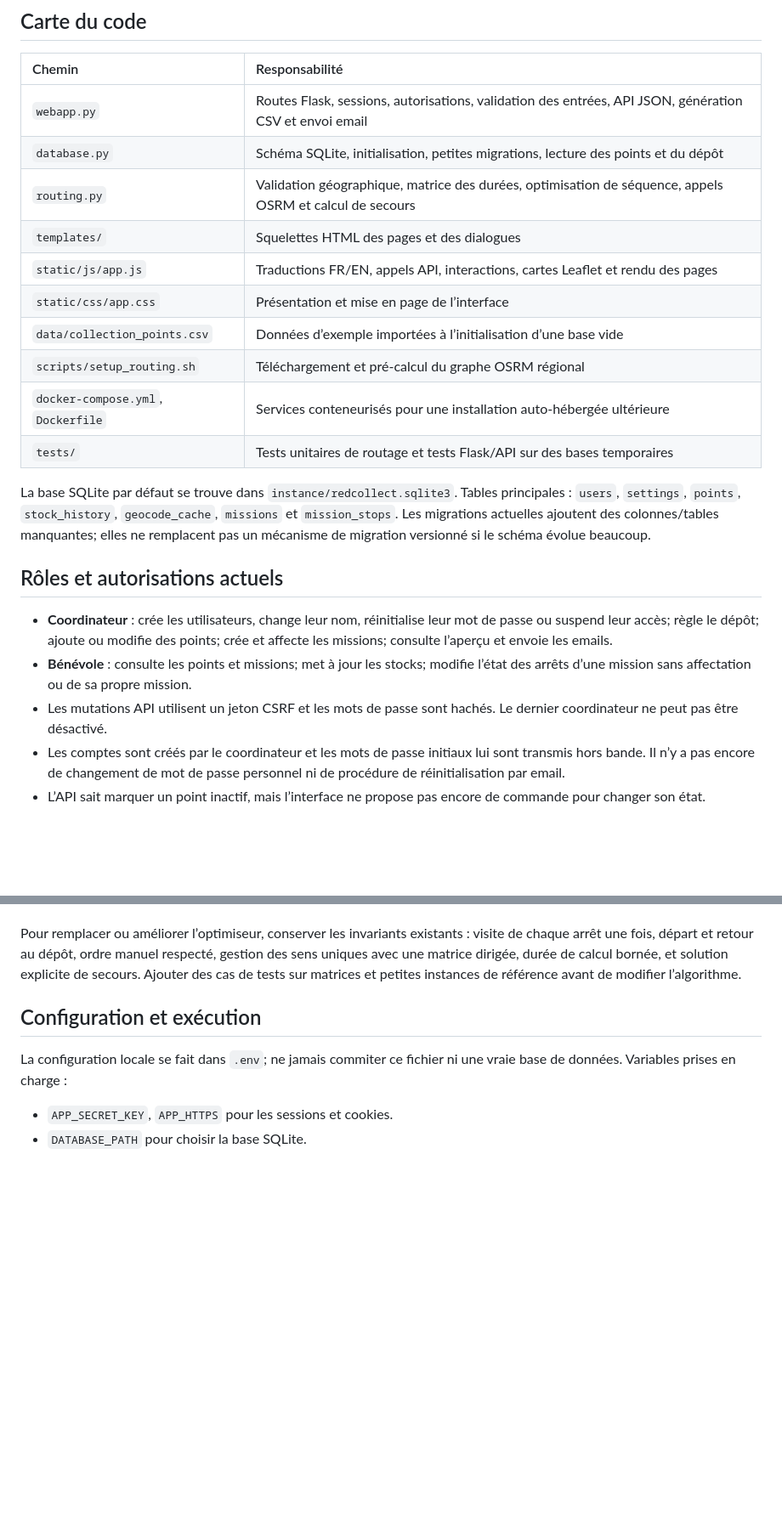
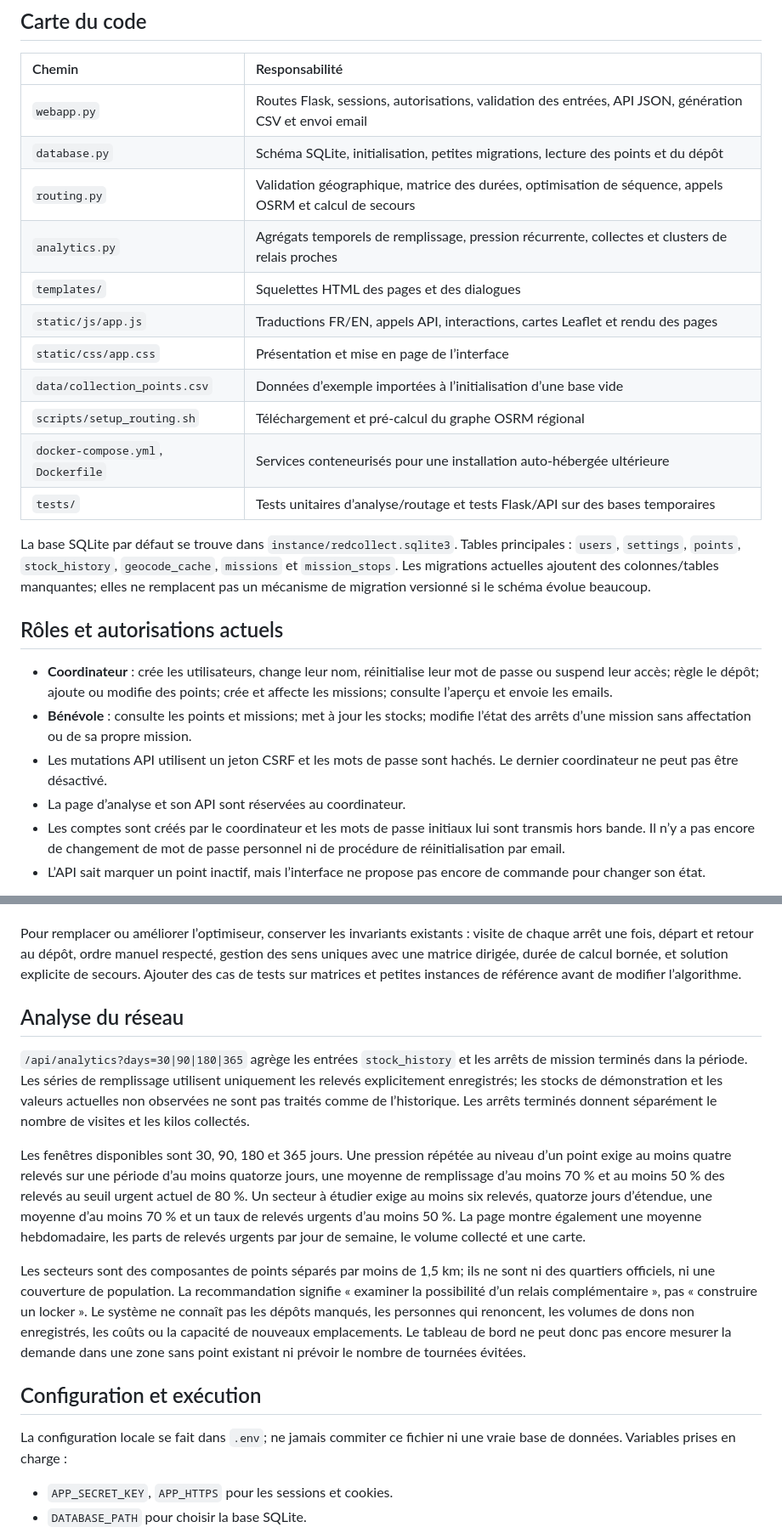
Before and after one commit to mouad-abaaqil/Croix-Rouge, a Markdown page: docs/EVOLUTIONS.md, 2 parts joined by grey strips. Shown at 85% size. Rendered like a GitHub page; blank space fills up the shorter version.

```diff
--- a/docs/EVOLUTIONS.md
+++ b/docs/EVOLUTIONS.md
@@ -9,13 +9,14 @@ Ce document décrit le code actuel et propose un chemin de développement pour l
 | `webapp.py` | Routes Flask, sessions, autorisations, validation des entrées, API JSON, génération CSV et envoi email |
 | `database.py` | Schéma SQLite, initialisation, petites migrations, lecture des points et du dépôt |
 | `routing.py` | Validation géographique, matrice des durées, optimisation de séquence, appels OSRM et calcul de secours |
+| `analytics.py` | Agrégats temporels de remplissage, pression récurrente, collectes et clusters de relais proches |
 | `templates/` | Squelettes HTML des pages et des dialogues |
 | `static/js/app.js` | Traductions FR/EN, appels API, interactions, cartes Leaflet et rendu des pages |
 | `static/css/app.css` | Présentation et mise en page de l’interface |
 | `data/collection_points.csv` | Données d’exemple importées à l’initialisation d’une base vide |
 | `scripts/setup_routing.sh` | Téléchargement et pré-calcul du graphe OSRM régional |
 | `docker-compose.yml`, `Dockerfile` | Services conteneurisés pour une installation auto-hébergée ultérieure |
-| `tests/` | Tests unitaires de routage et tests Flask/API sur des bases temporaires |
+| `tests/` | Tests unitaires d’analyse/routage et tests Flask/API sur des bases temporaires |
 
 La base SQLite par défaut se trouve dans `instance/redcollect.sqlite3`. Tables principales : `users`, `settings`, `points`, `stock_history`, `geocode_cache`, `missions` et `mission_stops`. Les migrations actuelles ajoutent des colonnes/tables manquantes; elles ne remplacent pas un mécanisme de migration versionné si le schéma évolue beaucoup.
 
@@ -24,6 +25,7 @@ La base SQLite par défaut se trouve dans `instance/redcollect.sqlite3`. Tables
 - **Coordinateur** : crée les utilisateurs, change leur nom, réinitialise leur mot de passe ou suspend leur accès; règle le dépôt; ajoute ou modifie des points; crée et affecte les missions; consulte l’aperçu et envoie les emails.
 - **Bénévole** : consulte les points et missions; met à jour les stocks; modifie l’état des arrêts d’une mission sans affectation ou de sa propre mission.
 - Les mutations API utilisent un jeton CSRF et les mots de passe sont hachés. Le dernier coordinateur ne peut pas être désactivé.
+- La page d’analyse et son API sont réservées au coordinateur.
 - Les comptes sont créés par le coordinateur et les mots de passe initiaux lui sont transmis hors bande. Il n’y a pas encore de changement de mot de passe personnel ni de procédure de réinitialisation par email.
 - L’API sait marquer un point inactif, mais l’interface ne propose pas encore de commande pour changer son état.
 
@@ -38,6 +40,14 @@ Une évolution du modèle de droits devrait mettre à jour ensemble les décorat
 5. Les temps n’incluent pas le trafic en direct. La durée totale ajoute le temps estimé passé à chaque point.
 
 Pour remplacer ou améliorer l’optimiseur, conserver les invariants existants : visite de chaque arrêt une fois, départ et retour au dépôt, ordre manuel respecté, gestion des sens uniques avec une matrice dirigée, durée de calcul bornée, et solution explicite de secours. Ajouter des cas de tests sur matrices et petites instances de référence avant de modifier l’algorithme.
+
+## Analyse du réseau
+
+`/api/analytics?days=30|90|180|365` agrège les entrées `stock_history` et les arrêts de mission terminés dans la période. Les séries de remplissage utilisent uniquement les relevés explicitement enregistrés; les stocks de démonstration et les valeurs actuelles non observées ne sont pas traités comme de l’historique. Les arrêts terminés donnent séparément le nombre de visites et les kilos collectés.
+
+Les fenêtres disponibles sont 30, 90, 180 et 365 jours. Une pression répétée au niveau d’un point exige au moins quatre relevés sur une période d’au moins quatorze jours, une moyenne de remplissage d’au moins 70 % et au moins 50 % des relevés au seuil urgent actuel de 80 %. Un secteur à étudier exige au moins six relevés, quatorze jours d’étendue, une moyenne d’au moins 70 % et un taux de relevés urgents d’au moins 50 %. La page montre également une moyenne hebdomadaire, les parts de relevés urgents par jour de semaine, le volume collecté et une carte.
+
+Les secteurs sont des composantes de points séparés par moins de 1,5 km; ils ne sont ni des quartiers officiels, ni une couverture de population. La recommandation signifie « examiner la possibilité d’un relais complémentaire », pas « construire un locker ». Le système ne connaît pas les dépôts manqués, les personnes qui renoncent, les volumes de dons non enregistrés, les coûts ou la capacité de nouveaux emplacements. Le tableau de bord ne peut donc pas encore mesurer la demande dans une zone sans point existant ni prévoir le nombre de tournées évitées.
 
 ## Configuration et exécution
 
```
Also changed, not shown: other parts of docs/EVOLUTIONS.md (+3 -0 lines), README.md (+13 -1 lines), assets/screenshots/14-network-analysis.png (added), 9 other files.
